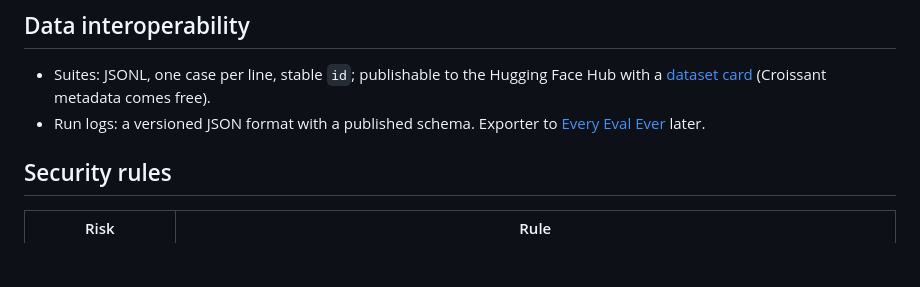
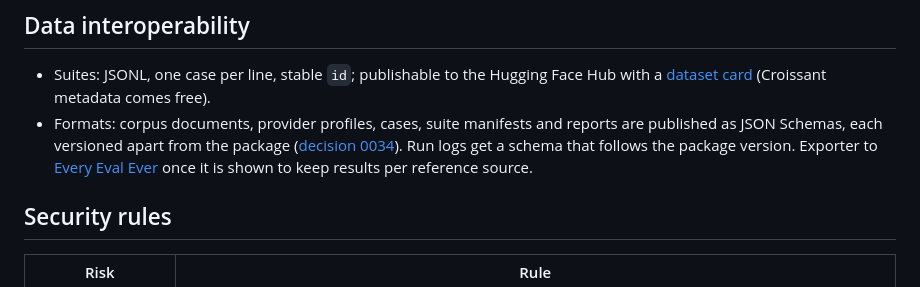
Before and after one commit to Frontier-Legal/casebench, a Markdown page: docs/design/open-source.md, the part around the change. Drawn GitHub-style; blank space fills up the shorter version.

```diff
--- a/docs/design/open-source.md
+++ b/docs/design/open-source.md
@@ -54,7 +54,7 @@ Choices behind it:
 ## Data interoperability
 
 - Suites: JSONL, one case per line, stable `id`; publishable to the Hugging Face Hub with a [dataset card](https://huggingface.co/docs/hub/datasets-cards) (Croissant metadata comes free).
-- Run logs: a versioned JSON format with a published schema. Exporter to [Every Eval Ever](https://github.com/evaleval/every_eval_ever) later.
+- Formats: corpus documents, provider profiles, cases, suite manifests and reports are published as JSON Schemas, each versioned apart from the package ([decision 0034](../decisions/0034-versioned-formats.md)). Run logs get a schema that follows the package version. Exporter to [Every Eval Ever](https://github.com/evaleval/every_eval_ever) once it is shown to keep results per reference source.
 
 ## Security rules
 
```
Also changed, not shown: docs/decisions/0034-versioned-formats.md (added, +69 -0 lines), docs/decisions/README.md (+1 -0 lines).
